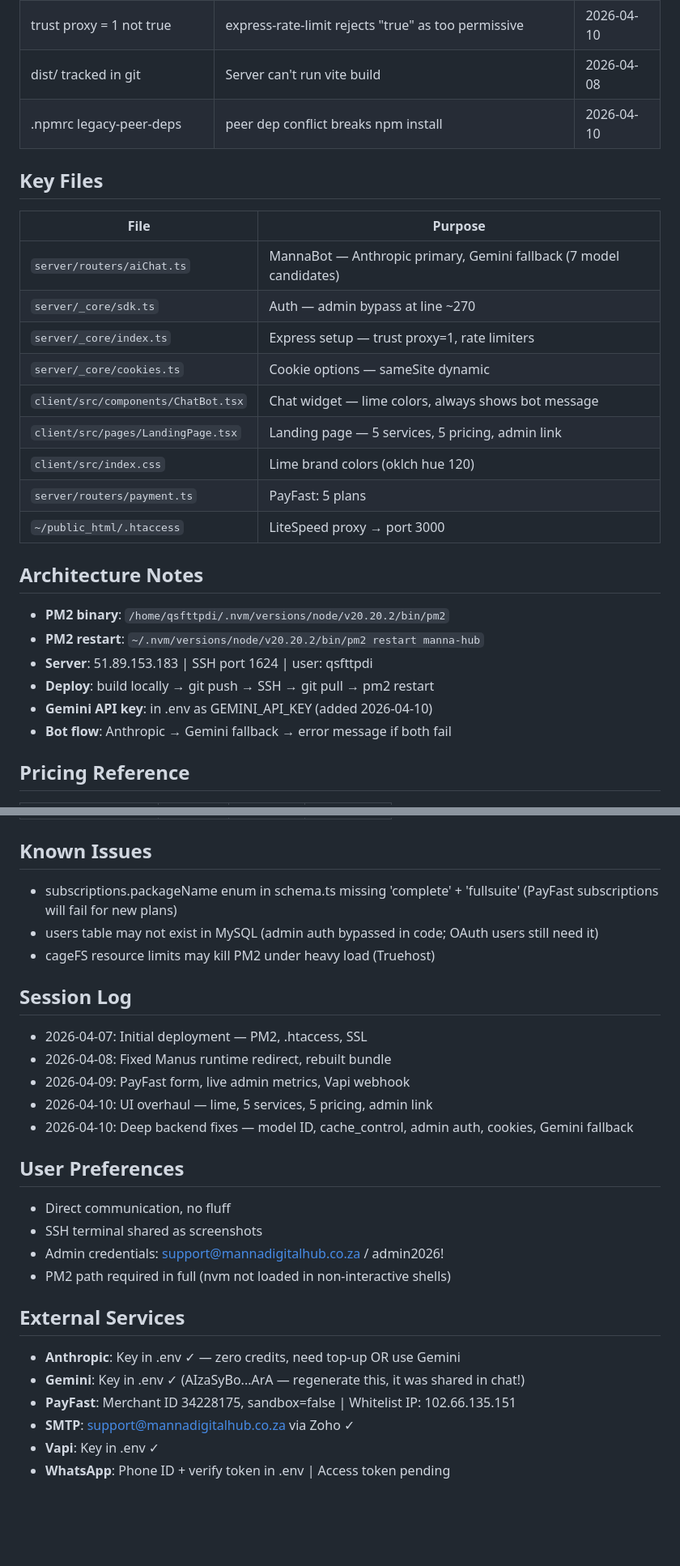
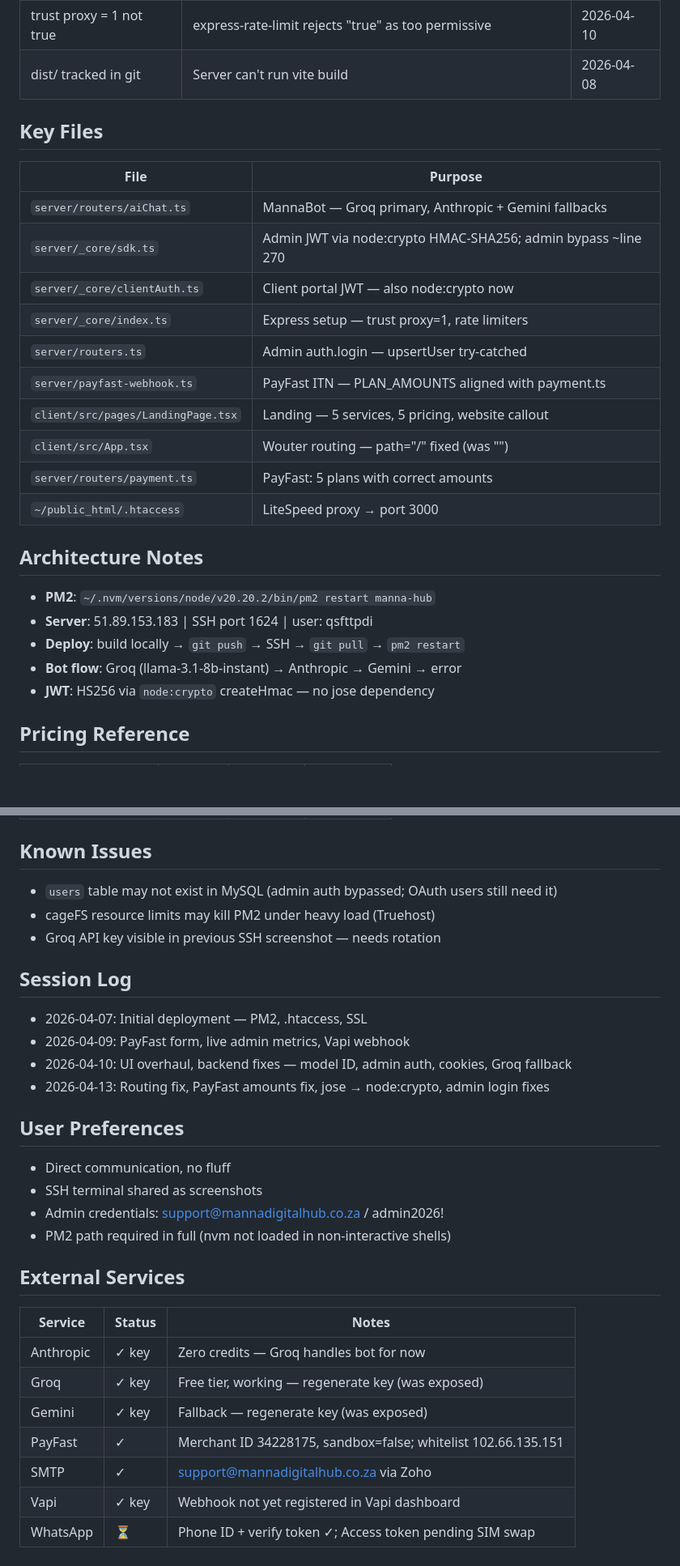
Before and after one commit to MannaDigitalHub/manna-agency-hub, a Markdown page: MEMORY.md, 2 parts joined by grey strips. Shown at 81% size. Rendered like a GitHub page; blank space fills up the shorter version.

```diff
--- a/MEMORY.md
+++ b/MEMORY.md
@@ -52,27 +54,26 @@ Bot (MannaBot) still returning fallback message. Root cause: Anthropic has zero
 | trust proxy = 1 not true | express-rate-limit rejects "true" as too permissive | 2026-04-10 |
 | dist/ tracked in git | Server can't run vite build | 2026-04-08 |
-| .npmrc legacy-peer-deps | peer dep conflict breaks npm install | 2026-04-10 |
 
 ## Key Files
 | File | Purpose |
 |------|---------|
-| `server/routers/aiChat.ts` | MannaBot — Anthropic primary, Gemini fallback (7 model candidates) |
-| `server/_core/sdk.ts` | Auth — admin bypass at line ~270 |
+| `server/routers/aiChat.ts` | MannaBot — Groq primary, Anthropic + Gemini fallbacks |
+| `server/_core/sdk.ts` | Admin JWT via node:crypto HMAC-SHA256; admin bypass ~line 270 |
+| `server/_core/clientAuth.ts` | Client portal JWT — also node:crypto now |
 | `server/_core/index.ts` | Express setup — trust proxy=1, rate limiters |
-| `server/_core/cookies.ts` | Cookie options — sameSite dynamic |
-| `client/src/components/ChatBot.tsx` | Chat widget — lime colors, always shows bot message |
-| `client/src/pages/LandingPage.tsx` | Landing page — 5 services, 5 pricing, admin link |
-| `client/src/index.css` | Lime brand colors (oklch hue 120) |
-| `server/routers/payment.ts` | PayFast: 5 plans |
+| `server/routers.ts` | Admin auth.login — upsertUser try-catched |
+| `server/payfast-webhook.ts` | PayFast ITN — PLAN_AMOUNTS aligned with payment.ts |
+| `client/src/pages/LandingPage.tsx` | Landing — 5 services, 5 pricing, website callout |
+| `client/src/App.tsx` | Wouter routing — path="/" fixed (was "") |
+| `server/routers/payment.ts` | PayFast: 5 plans with correct amounts |
 | `~/public_html/.htaccess` | LiteSpeed proxy → port 3000 |
 
 ## Architecture Notes
-- **PM2 binary**: `/home/qsfttpdi/.nvm/versions/node/v20.20.2/bin/pm2`
-- **PM2 restart**: `~/.nvm/versions/node/v20.20.2/bin/pm2 restart manna-hub`
+- **PM2**: `~/.nvm/versions/node/v20.20.2/bin/pm2 restart manna-hub`
 - **Server**: 51.89.153.183 | SSH port 1624 | user: qsfttpdi
-- **Deploy**: build locally → git push → SSH → git pull → pm2 restart
-- **Gemini API key**: in .env as GEMINI_API_KEY (added 2026-04-10)
-- **Bot flow**: Anthropic → Gemini fallback → error message if both fail
+- **Deploy**: build locally → `git push` → SSH → `git pull` → `pm2 restart`
+- **Bot flow**: Groq (llama-3.1-8b-instant) → Anthropic → Gemini → error
+- **JWT**: HS256 via `node:crypto` createHmac — no jose dependency
 
 ## Pricing Reference
 | Plan | Setup | Monthly | Key |
@@ -84,16 +85,15 @@ Bot (MannaBot) still returning fallback message. Root cause: Anthropic has zero
 | Full Suite | R15,000 | R4,500 | `fullsuite` |
 
 ## Known Issues
-- subscriptions.packageName enum in schema.ts missing 'complete' + 'fullsuite' (PayFast subscriptions will fail for new plans)
-- users table may not exist in MySQL (admin auth bypassed in code; OAuth users still need it)
+- `users` table may not exist in MySQL (admin auth bypassed; OAuth users still need it)
 - cageFS resource limits may kill PM2 under heavy load (Truehost)
+- Groq API key visible in previous SSH screenshot — needs rotation
 
 ## Session Log
 - 2026-04-07: Initial deployment — PM2, .htaccess, SSL
-- 2026-04-08: Fixed Manus runtime redirect, rebuilt bundle
 - 2026-04-09: PayFast form, live admin metrics, Vapi webhook
-- 2026-04-10: UI overhaul — lime, 5 services, 5 pricing, admin link
-- 2026-04-10: Deep backend fixes — model ID, cache_control, admin auth, cookies, Gemini fallback
+- 2026-04-10: UI overhaul, backend fixes — model ID, admin auth, cookies, Groq fallback
+- 2026-04-13: Routing fix, PayFast amounts fix, jose → node:crypto, admin login fixes
 
 ## User Preferences
 - Direct communication, no fluff
@@ -102,9 +102,12 @@ Bot (MannaBot) still returning fallback message. Root cause: Anthropic has zero
 - PM2 path required in full (nvm not loaded in non-interactive shells)
 
 ## External Services
-- **Anthropic**: Key in .env ✓ — zero credits, need top-up OR use Gemini
-- **Gemini**: Key in .env ✓ (AIzaSyBo...ArA — regenerate this, it was shared in chat!)
-- **PayFast**: Merchant ID 34228175, sandbox=false | Whitelist IP: 102.66.135.151
-- **SMTP**: support@mannadigitalhub.co.za via Zoho ✓
-- **Vapi**: Key in .env ✓
-- **WhatsApp**: Phone ID + verify token in .env | Access token pending
+| Service | Status | Notes |
+|---------|--------|-------|
+| Anthropic | ✓ key | Zero credits — Groq handles bot for now |
+| Groq | ✓ key | Free tier, working — regenerate key (was exposed) |
+| Gemini | ✓ key | Fallback — regenerate key (was exposed) |
+| PayFast | ✓ | Merchant ID 34228175, sandbox=false; whitelist 102.66.135.151 |
+| SMTP | ✓ | support@mannadigitalhub.co.za via Zoho |
+| Vapi | ✓ key | Webhook not yet registered in Vapi dashboard |
+| WhatsApp | ⏳ | Phone ID + verify token ✓; Access token pending SIM swap |
```
Also changed, not shown: other parts of MEMORY.md (+35 -33 lines).
